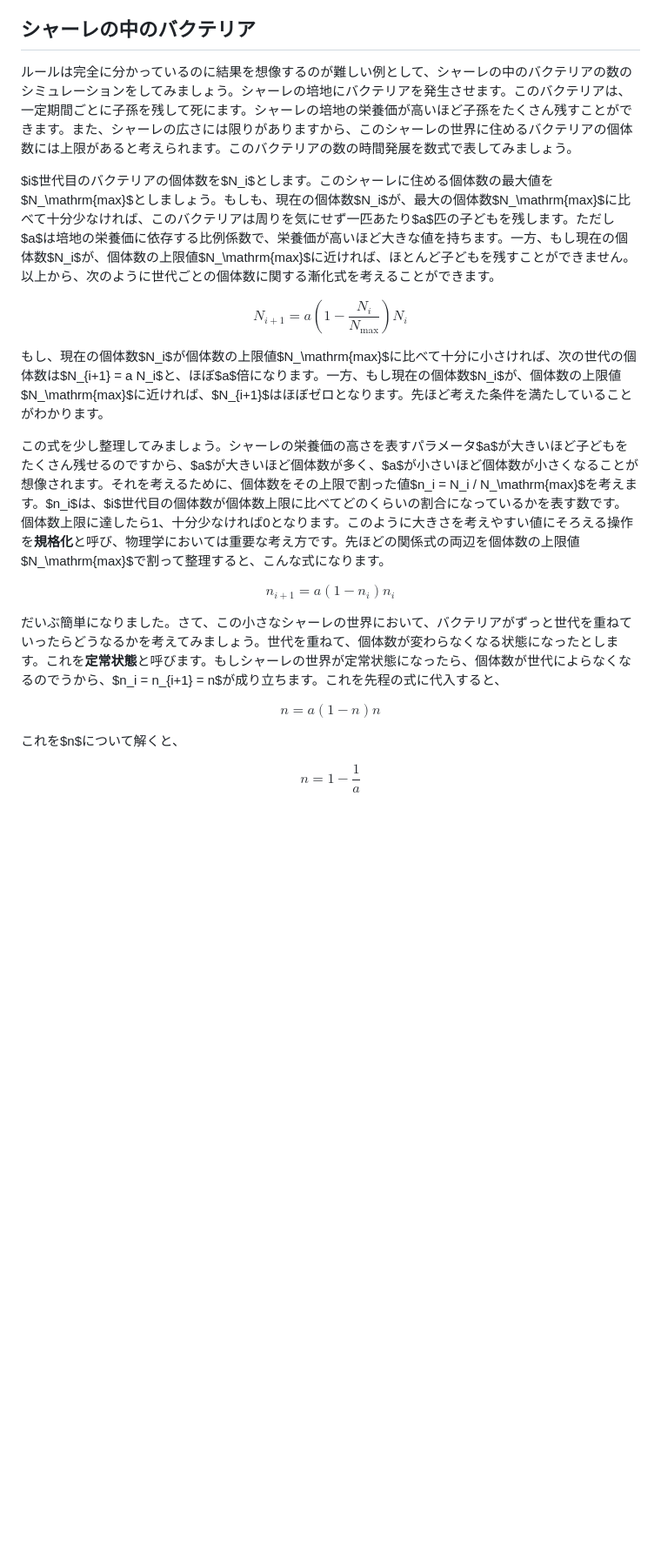
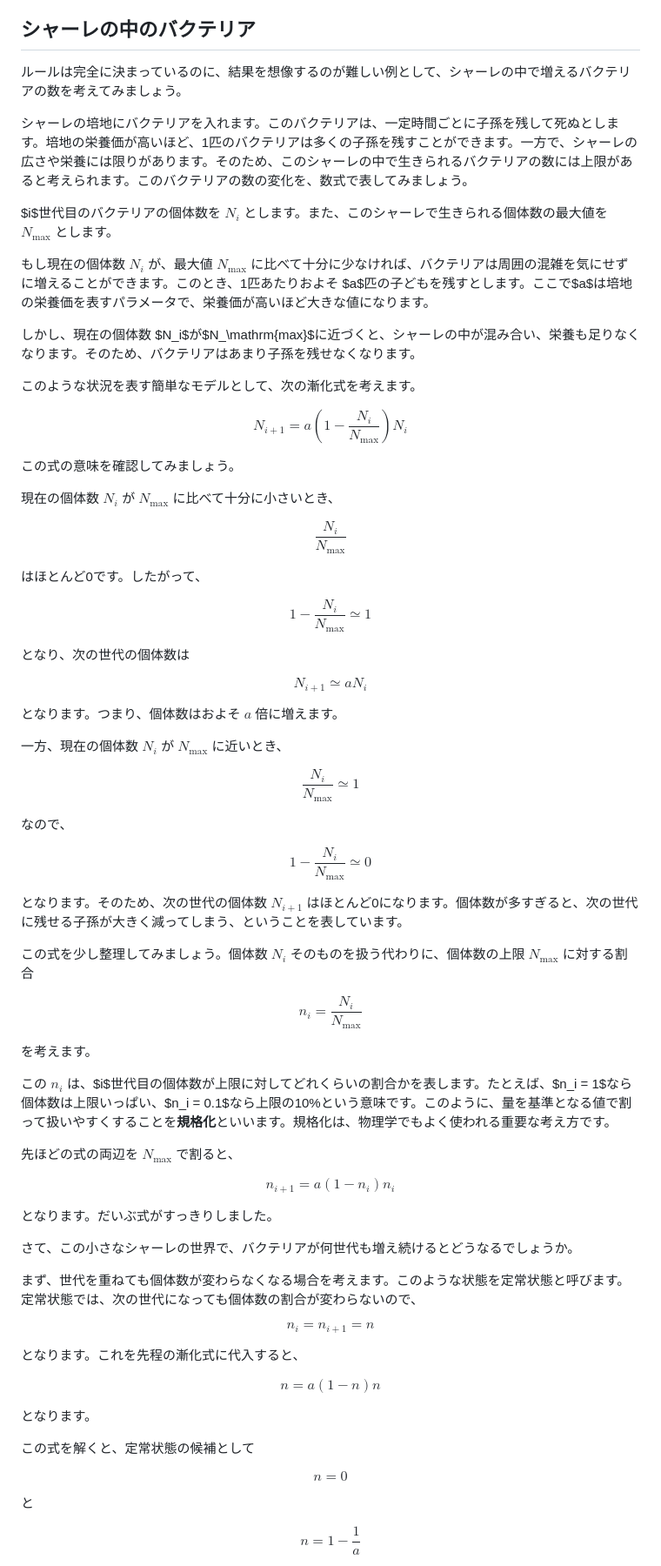
Before and after one commit to kaityo256/gacha-doesnt-hit, a Markdown page: 02_revolving/README.md, the part around one of its changes. Shown at 87% size. GitHub-like rendering; blank space fills up the shorter version.

```diff
--- a/02_revolving/README.md
+++ b/02_revolving/README.md
@@ -47,29 +47,100 @@ TODO: グラフ挿入
 
 ## シャーレの中のバクテリア
 
-ルールは完全に分かっているのに結果を想像するのが難しい例として、シャーレの中のバクテリアの数のシミュレーションをしてみましょう。シャーレの培地にバクテリアを発生させます。このバクテリアは、一定期間ごとに子孫を残して死にます。シャーレの培地の栄養価が高いほど子孫をたくさん残すことができます。また、シャーレの広さには限りがありますから、このシャーレの世界に住めるバクテリアの個体数には上限があると考えられます。このバクテリアの数の時間発展を数式で表してみましょう。
+ルールは完全に決まっているのに、結果を想像するのが難しい例として、シャーレの中で増えるバクテリアの数を考えてみましょう。
 
-$i$世代目のバクテリアの個体数を$N_i$とします。このシャーレに住める個体数の最大値を$N_\mathrm{max}$としましょう。もしも、現在の個体数$N_i$が、最大の個体数$N_\mathrm{max}$に比べて十分少なければ、このバクテリアは周りを気にせず一匹あたり$a$匹の子どもを残します。ただし$a$は培地の栄養価に依存する比例係数で、栄養価が高いほど大きな値を持ちます。一方、もし現在の個体数$N_i$が、個体数の上限値$N_\mathrm{max}$に近ければ、ほとんど子どもを残すことができません。以上から、次のように世代ごとの個体数に関する漸化式を考えることができます。
+シャーレの培地にバクテリアを入れます。このバクテリアは、一定時間ごとに子孫を残して死ぬとします。培地の栄養価が高いほど、1匹のバクテリアは多くの子孫を残すことができます。一方で、シャーレの広さや栄養には限りがあります。そのため、このシャーレの中で生きられるバクテリアの数には上限があると考えられます。このバクテリアの数の変化を、数式で表してみましょう。
+
+$i$世代目のバクテリアの個体数を $N_i$ とします。また、このシャーレで生きられる個体数の最大値を $N_\mathrm{max}$ とします。
+
+
+もし現在の個体数 $N_i$ が、最大値 $N_\mathrm{max}$ に比べて十分に少なければ、バクテリアは周囲の混雑を気にせずに増えることができます。このとき、1匹あたりおよそ $a$匹の子どもを残すとします。ここで$a$は培地の栄養価を表すパラメータで、栄養価が高いほど大きな値になります。
+
+しかし、現在の個体数 $N_i$が$N_\mathrm{max}$に近づくと、シャーレの中が混み合い、栄養も足りなくなります。そのため、バクテリアはあまり子孫を残せなくなります。
+
+このような状況を表す簡単なモデルとして、次の漸化式を考えます。
 
 $$
 N_{i+1} = a\left(1 - \frac{N_i}{N_\mathrm{max}} \right) N_i
 $$
 
-もし、現在の個体数$N_i$が個体数の上限値$N_\mathrm{max}$に比べて十分に小さければ、次の世代の個体数は$N_{i+1} = a N_i$と、ほぼ$a$倍になります。一方、もし現在の個体数$N_i$が、個体数の上限値$N_\mathrm{max}$に近ければ、$N_{i+1}$はほぼゼロとなります。先ほど考えた条件を満たしていることがわかります。
+この式の意味を確認してみましょう。
 
-この式を少し整理してみましょう。シャーレの栄養価の高さを表すパラメータ$a$が大きいほど子どもをたくさん残せるのですから、$a$が大きいほど個体数が多く、$a$が小さいほど個体数が小さくなることが想像されます。それを考えるために、個体数をその上限で割った値$n_i = N_i / N_\mathrm{max}$を考えます。$n_i$は、$i$世代目の個体数が個体数上限に比べてどのくらいの割合になっているかを表す数です。個体数上限に達したら1、十分少なければ0となります。このように大きさを考えやすい値にそろえる操作を**規格化**と呼び、物理学においては重要な考え方です。先ほどの関係式の両辺を個体数の上限値$N_\mathrm{max}$で割って整理すると、こんな式になります。
+現在の個体数 $N_i$ が $N_\mathrm{max}$ に比べて十分に小さいとき、
 
 $$
-n_{i+1} = a (1 - n_i ) n_i
+\frac{N_i}{N_\mathrm{max}}
 $$
 
-だいぶ簡単になりました。さて、この小さなシャーレの世界において、バクテリアがずっと世代を重ねていったらどうなるかを考えてみましょう。世代を重ねて、個体数が変わらなくなる状態になったとします。これを**定常状態**と呼びます。もしシャーレの世界が定常状態になったら、個体数が世代によらなくなるのでうから、$n_i = n_{i+1} = n$が成り立ちます。これを先程の式に代入すると、
+はほとんど0です。したがって、
 
 $$
-n = a (1-n)n
+1 - \frac{N_i}{N_\mathrm{max}} \simeq 1
 $$
 
-これを$n$について解くと、
+となり、次の世代の個体数は
+
+$$
+N_{i+1} \simeq aN_i
+$$
+
+となります。つまり、個体数はおよそ $a$ 倍に増えます。
+
+一方、現在の個体数 $N_i$ が $N_\mathrm{max}$ に近いとき、
+
+$$
+\frac{N_i}{N_\mathrm{max}} \simeq 1
+$$
+
+なので、
+
+$$
+1 - \frac{N_i}{N_\mathrm{max}} \simeq 0
+$$
+
+となります。そのため、次の世代の個体数 $N_{i+1}$ はほとんど0になります。個体数が多すぎると、次の世代に残せる子孫が大きく減ってしまう、ということを表しています。
+
+この式を少し整理してみましょう。個体数 $N_i$ そのものを扱う代わりに、個体数の上限 $N_\mathrm{max}$ に対する割合
+
+$$
+n_i = \frac{N_i}{N_\mathrm{max}}
+$$
+
+を考えます。
+
+この $n_i$ は、$i$世代目の個体数が上限に対してどれくらいの割合かを表します。たとえば、$n_i = 1$なら個体数は上限いっぱい、$n_i = 0.1$なら上限の10%という意味です。このように、量を基準となる値で割って扱いやすくすることを**規格化**といいます。規格化は、物理学でもよく使われる重要な考え方です。
+
+先ほどの式の両辺を $N_\mathrm{max}$ で割ると、
+
+$$
+n_{i+1} = a(1-n_i)n_i
+$$
+
+となります。だいぶ式がすっきりしました。
+
+さて、この小さなシャーレの世界で、バクテリアが何世代も増え続けるとどうなるでしょうか。
+
+まず、世代を重ねても個体数が変わらなくなる場合を考えます。このような状態を定常状態と呼びます。定常状態では、次の世代になっても個体数の割合が変わらないので、
+
+$$
+n_i = n_{i+1} = n
+$$
+
+となります。これを先程の漸化式に代入すると、
+
+$$
+n = a(1-n)n
+$$
+
+となります。
+
+この式を解くと、定常状態の候補として
+
+$$
+n = 0
+$$
+
+と
 
 $$
 n = 1 - \frac{1}{a}
```
Also changed, not shown: other parts of 02_revolving/README.md (+45 -6 lines).
